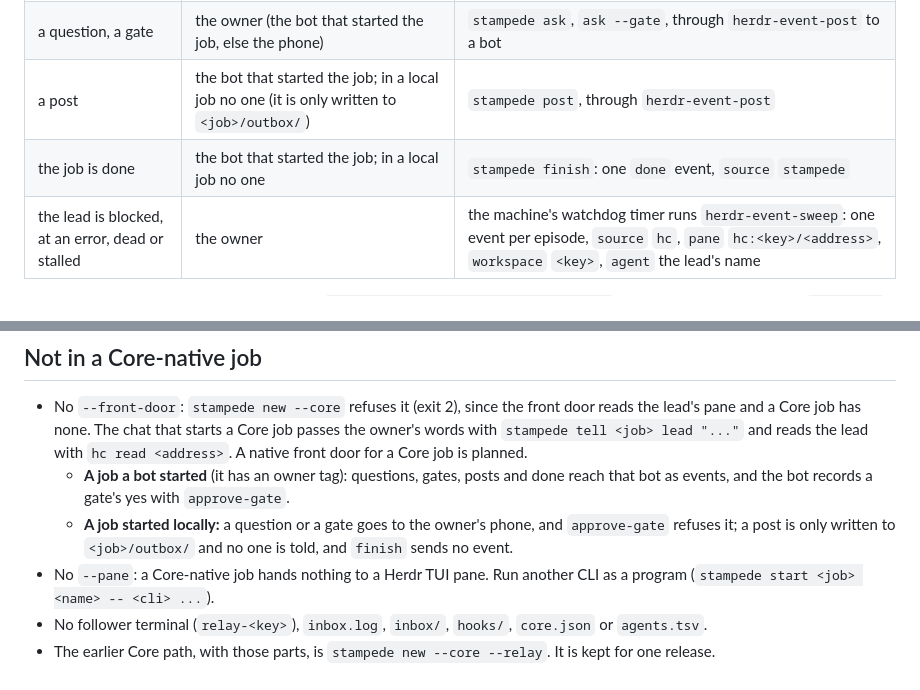
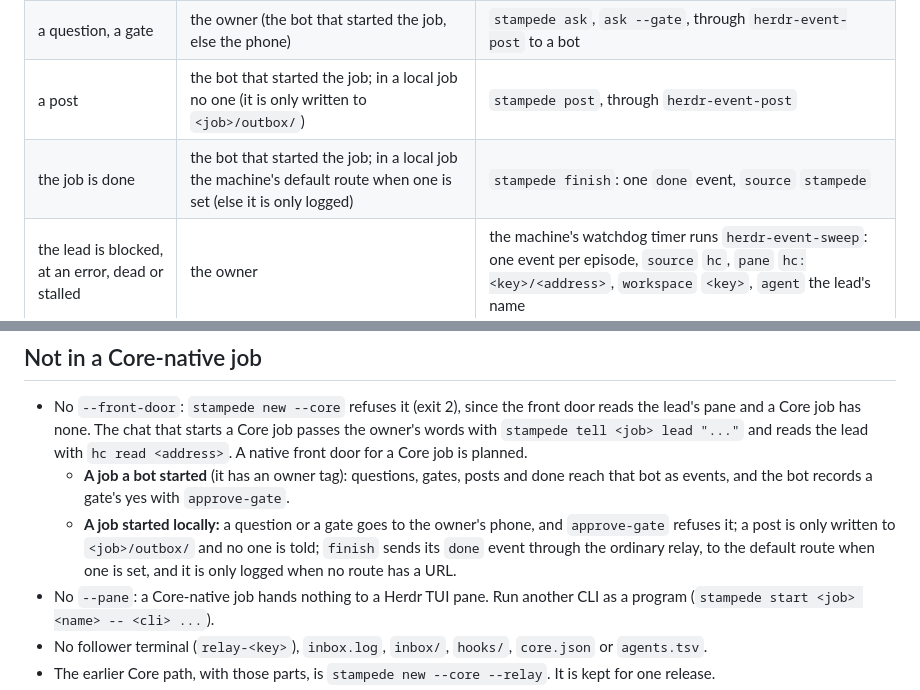
Before and after one commit to vib-z/stampede, a Markdown page: docs/CORE-NATIVE.md, 2 parts joined by grey strips. GitHub-like rendering.

Commit message:
Core: a local job's finish goes through the ordinary relay
Review round 2 of PR 39, BUG 3: finish in a locally started Core job
calls post_local, which hands the done event to herdr-event-post: the
default route when one is set, else only logged. docs/CORE-NATIVE.md
said it sent no event.

Co-Authored-By: Claude Opus 5.5 <noreply@anthropic.com>
Claude-Session: https://claude.ai/code/session_01QdrHBhc3NFC3AJEms3rLzq

```diff
--- a/docs/CORE-NATIVE.md
+++ b/docs/CORE-NATIVE.md
@@ -79,7 +79,7 @@ A message from an agent (a terminal that reports a status) arrives in the termin
 | a helper's turn end, block or exit | its parent | Core's note; no stampede code |
 | a question, a gate | the owner (the bot that started the job, else the phone) | `stampede ask`, `ask --gate`, through `herdr-event-post` to a bot |
 | a post | the bot that started the job; in a local job no one (it is only written to `<job>/outbox/`) | `stampede post`, through `herdr-event-post` |
-| the job is done | the bot that started the job; in a local job no one | `stampede finish`: one `done` event, `source` `stampede` |
+| the job is done | the bot that started the job; in a local job the machine's default route when one is set (else it is only logged) | `stampede finish`: one `done` event, `source` `stampede` |
 | the lead is blocked, at an error, dead or stalled | the owner | the machine's watchdog timer runs `herdr-event-sweep`: one event per episode, `source` `hc`, `pane` `hc:<key>/<address>`, `workspace` `<key>`, `agent` the lead's name |
 
 A client that wants live changes follows Core: `hc events --label stampede.job=<key>` for the labelled terminals, or `hc events` for all, and applies each fact change to its copy of the tree.
@@ -138,7 +138,7 @@ A start over the cap is queued, not refused. The lead runs `stampede next <job>`
 
 - No `--front-door`: `stampede new --core` refuses it (exit 2), since the front door reads the lead's pane and a Core job has none. The chat that starts a Core job passes the owner's words with `stampede tell <job> lead "..."` and reads the lead with `hc read <address>`. A native front door for a Core job is planned.
   - **A job a bot started** (it has an owner tag): questions, gates, posts and done reach that bot as events, and the bot records a gate's yes with `approve-gate`.
-  - **A job started locally:** a question or a gate goes to the owner's phone, and `approve-gate` refuses it; a post is only written to `<job>/outbox/` and no one is told, and `finish` sends no event.
+  - **A job started locally:** a question or a gate goes to the owner's phone, and `approve-gate` refuses it; a post is only written to `<job>/outbox/` and no one is told; `finish` sends its `done` event through the ordinary relay, to the default route when one is set, and it is only logged when no route has a URL.
 - No `--pane`: a Core-native job hands nothing to a Herdr TUI pane. Run another CLI as a program (`stampede start <job> <name> -- <cli> ...`).
 - No follower terminal (`relay-<key>`), `inbox.log`, `inbox/`, `hooks/`, `core.json` or `agents.tsv`.
 - The earlier Core path, with those parts, is `stampede new --core --relay`. It is kept for one release.
```
